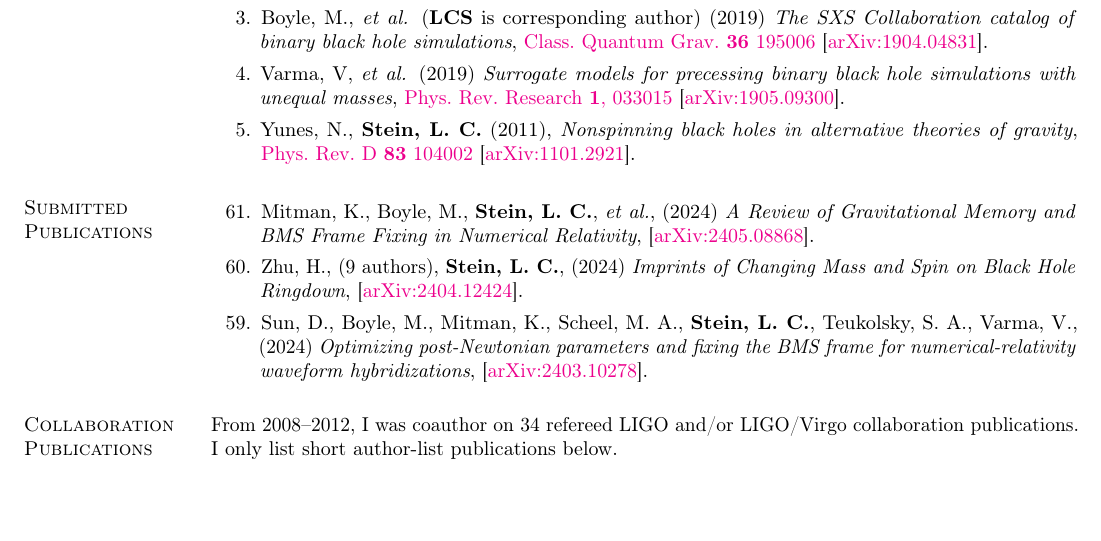
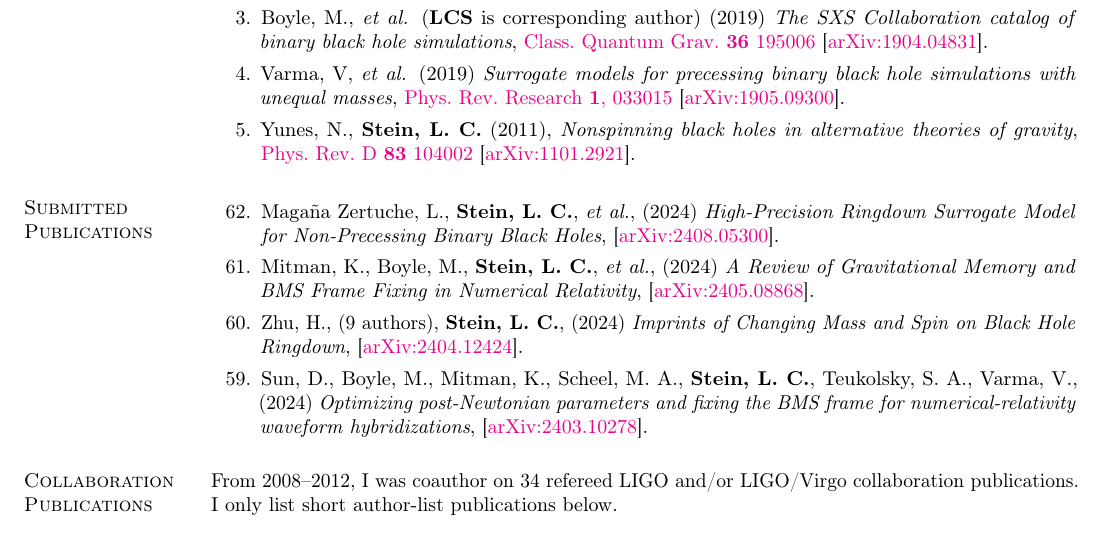
Before and after one commit to duetosymmetry/cv, a LaTeX CV (LeoCStein-PubsOnly.tex, which reads PubsContent.tex): part of page 1 of 4, cut so that both start at the same text, the shorter picture padded with empty space. Compiled offline with pdfLaTeX.

Commit message:
Add 3dq8_RD

```diff
--- a/PubsContent.tex
+++ b/PubsContent.tex
@@ -19,7 +19,7 @@
 \newcounter{numPubs}
 \newcounter{pubCounter}
 
-\setcounter{numPubs}{61}
+\setcounter{numPubs}{62}
 \setcounter{pubCounter}{\value{numPubs}}
 
 % \section{\sc Publications in Progress}
@@ -97,6 +97,14 @@ Excluding LIGO/Virgo collaboration papers.
 \section{\sc Submitted Publications}
 %\addtocounter{pubCounter}{-1}
 \begin{etaremune}[start=\value{pubCounter}]
+\item
+  Magaña~Zertuche,~L.,
+  {\bf Stein,~L.~C.},
+  {\it et al.},
+  (2024)
+  {\it High-Precision Ringdown Surrogate Model for Non-Precessing Binary Black Holes},
+  \arxiv{2408.05300}.
+  \citeCount{0}
 \item
   Mitman,~K.,
   Boyle,~M.,
```
